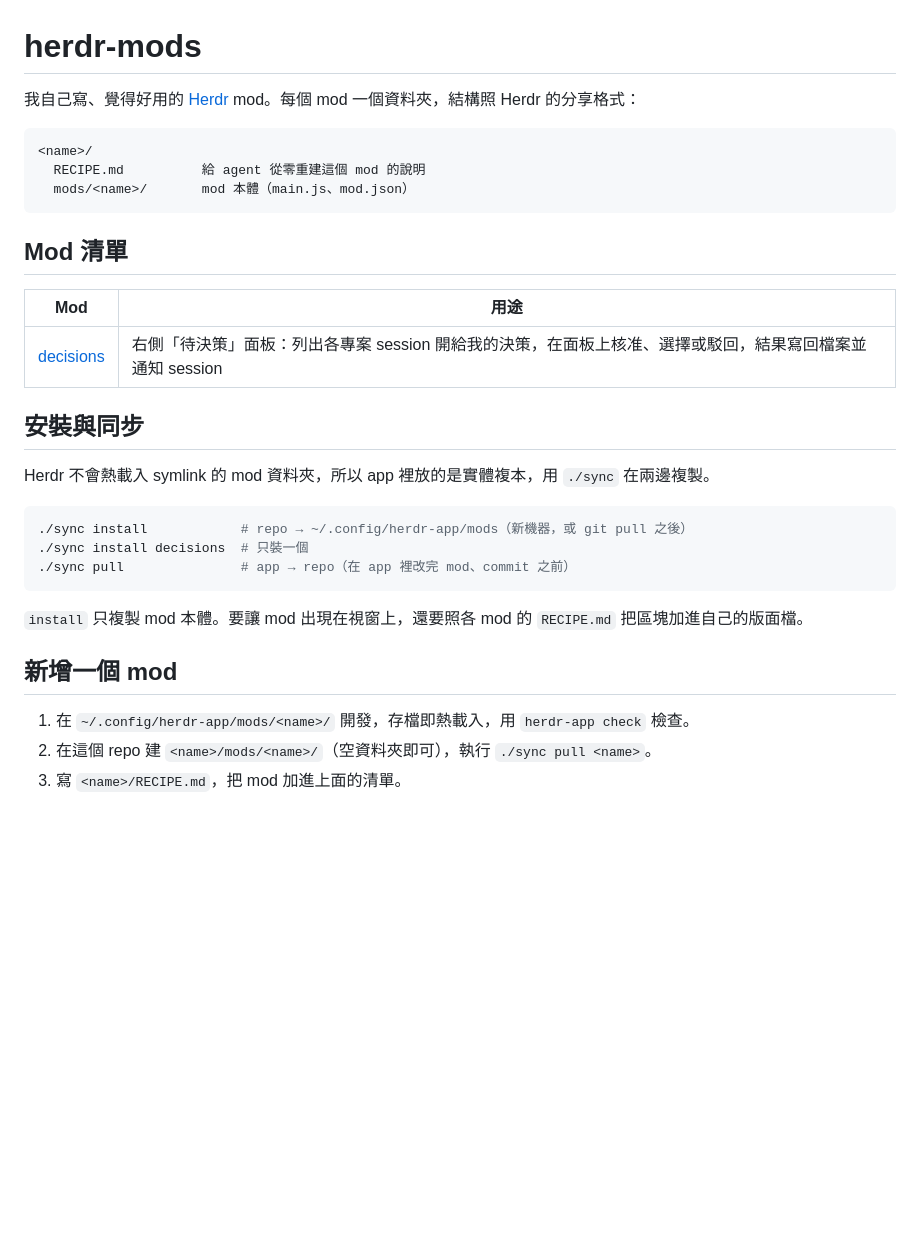
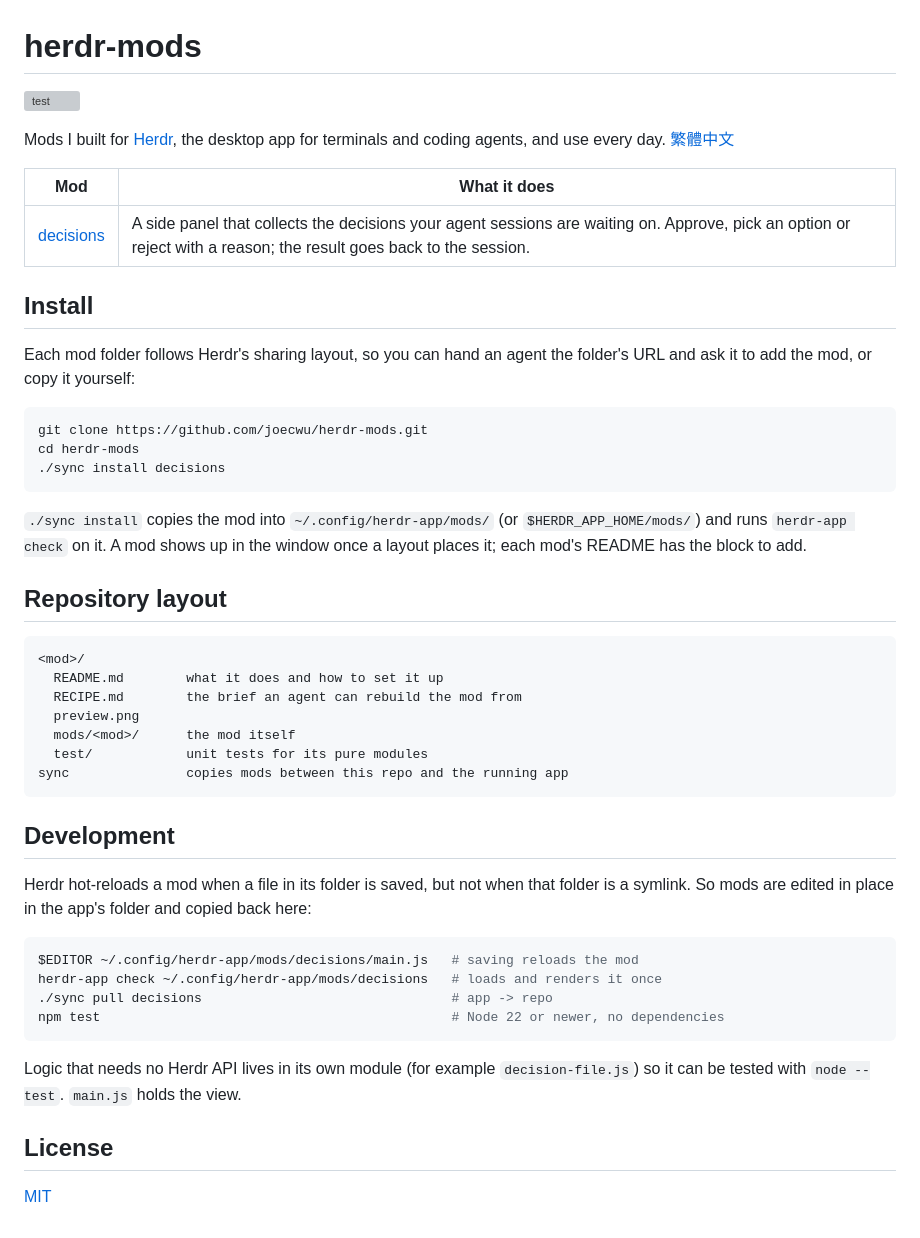
Before and after one commit to joecwu/herdr-mods, a Markdown page: README.md, the part around the change. GitHub-like rendering; blank space fills up the shorter version; grey boxes are pictures that could not be loaded.

````diff
--- a/README.md
+++ b/README.md
@@ -1,33 +1,56 @@
 # herdr-mods
 
-我自己寫、覺得好用的 [Herdr](https://herdr.dev) mod。每個 mod 一個資料夾，結構照 Herdr 的分享格式：
+[![test](https://github.com/joecwu/herdr-mods/actions/workflows/test.yml/badge.svg)](https://github.com/joecwu/herdr-mods/actions/workflows/test.yml)
+
+Mods I built for [Herdr](https://herdr.dev), the desktop app for terminals and coding agents, and
+use every day. [繁體中文](README.zh-TW.md)
+
+| Mod | What it does |
+|---|---|
+| [decisions](decisions/) | A side panel that collects the decisions your agent sessions are waiting on. Approve, pick an option or reject with a reason; the result goes back to the session. |
+
+## Install
+
+Each mod folder follows Herdr's sharing layout, so you can hand an agent the folder's URL and ask it
+to add the mod, or copy it yourself:
+
+```sh
+git clone https://github.com/joecwu/herdr-mods.git
+cd herdr-mods
+./sync install decisions
+```
+
+`./sync install` copies the mod into `~/.config/herdr-app/mods/` (or `$HERDR_APP_HOME/mods/`) and
+runs `herdr-app check` on it. A mod shows up in the window once a layout places it; each mod's
+README has the block to add.
+
+## Repository layout
 
 ```
-<name>/
-  RECIPE.md          給 agent 從零重建這個 mod 的說明
-  mods/<name>/       mod 本體（main.js、mod.json）
+<mod>/
+  README.md        what it does and how to set it up
+  RECIPE.md        the brief an agent can rebuild the mod from
+  preview.png
+  mods/<mod>/      the mod itself
+  test/            unit tests for its pure modules
+sync               copies mods between this repo and the running app
 ```
 
-## Mod 清單
+## Development
 
-| Mod | 用途 |
-|---|---|
-| [decisions](decisions/) | 右側「待決策」面板：列出各專案 session 開給我的決策，在面板上核准、選擇或駁回，結果寫回檔案並通知 session |
-
-## 安裝與同步
-
-Herdr 不會熱載入 symlink 的 mod 資料夾，所以 app 裡放的是實體複本，用 `./sync` 在兩邊複製。
+Herdr hot-reloads a mod when a file in its folder is saved, but not when that folder is a symlink.
+So mods are edited in place in the app's folder and copied back here:
 
 ```sh
-./sync install            # repo → ~/.config/herdr-app/mods（新機器，或 git pull 之後）
-./sync install decisions  # 只裝一個
-./sync pull               # app → repo（在 app 裡改完 mod、commit 之前）
+$EDITOR ~/.config/herdr-app/mods/decisions/main.js   # saving reloads the mod
+herdr-app check ~/.config/herdr-app/mods/decisions   # loads and renders it once
+./sync pull decisions                                # app -> repo
+npm test                                             # Node 22 or newer, no dependencies
 ```
 
-`install` 只複製 mod 本體。要讓 mod 出現在視窗上，還要照各 mod 的 `RECIPE.md` 把區塊加進自己的版面檔。
+Logic that needs no Herdr API lives in its own module (for example `decision-file.js`) so it can be
+tested with `node --test`. `main.js` holds the view.
 
-## 新增一個 mod
+## License
 
-1. 在 `~/.config/herdr-app/mods/<name>/` 開發，存檔即熱載入，用 `herdr-app check` 檢查。
-2. 在這個 repo 建 `<name>/mods/<name>/`（空資料夾即可），執行 `./sync pull <name>`。
-3. 寫 `<name>/RECIPE.md`，把 mod 加進上面的清單。
+[MIT](LICENSE)
````
Also changed, not shown: README.zh-TW.md (added, +49 -0 lines), decisions/README.md (added, +114 -0 lines), decisions/README.zh-TW.md (added, +109 -0 lines), decisions/RECIPE.md (+21 -15 lines), decisions/agent-rule.md (+45 -36 lines), decisions/agent-rule.zh-TW.md (added, +51 -0 lines), decisions/preview.png (added), 11 other files.
